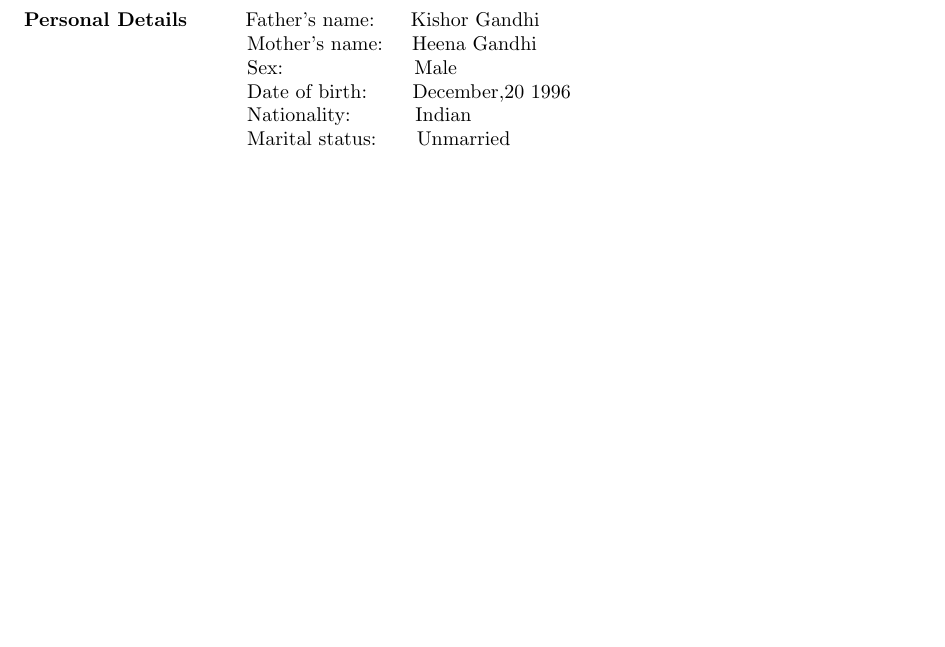
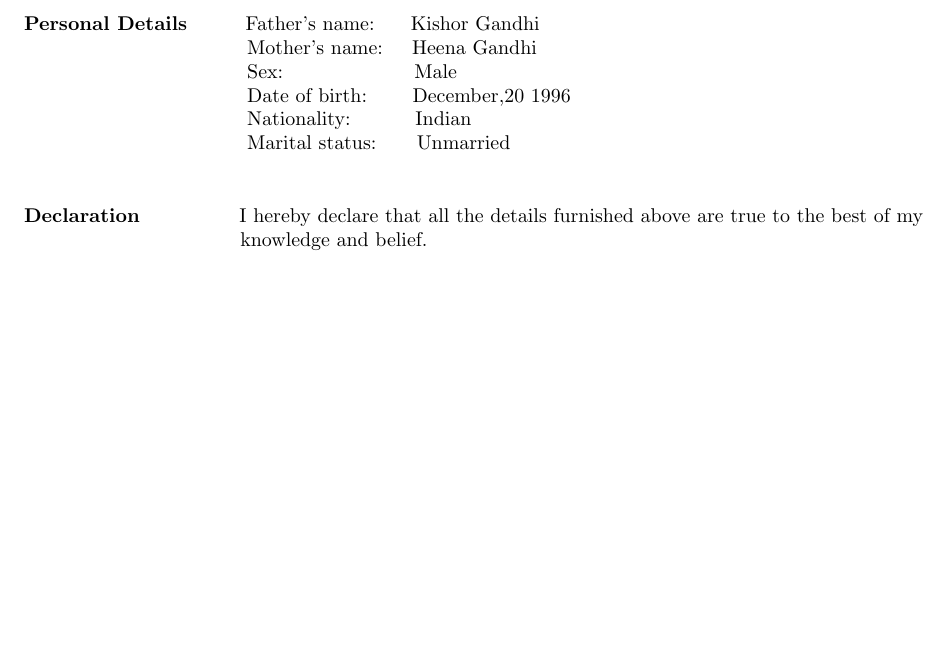
Before and after one commit to akshitgandhi/akshit_Resume, a LaTeX CV (akshit_Resume.tex): part of page 2 of 2, cut so that both start at the same text, the shorter picture padded with empty space. Compiled offline with pdfLaTeX.

Commit message:
Added Declaration

```diff
--- a/akshit_Resume.tex
+++ b/akshit_Resume.tex
@@ -152,4 +152,10 @@
 	      	\hspace{1.55in}Marital status:\hspace{0.28in}Unmarried
 
 	      \end{flushleft}
+
+	    \begin{flushleft}
+	      	\vspace{0.2in}
+	      	\textbf{Declaration} \hspace{0.60in}  I hereby declare that all the details furnished above are true to the best of
+	      	my\\\hspace{3.7cm} knowledge and belief.
+	      \end{flushleft}
 	\end{document}
```
Also changed, not shown: akshit_Resume.pdf, 2 other files.
